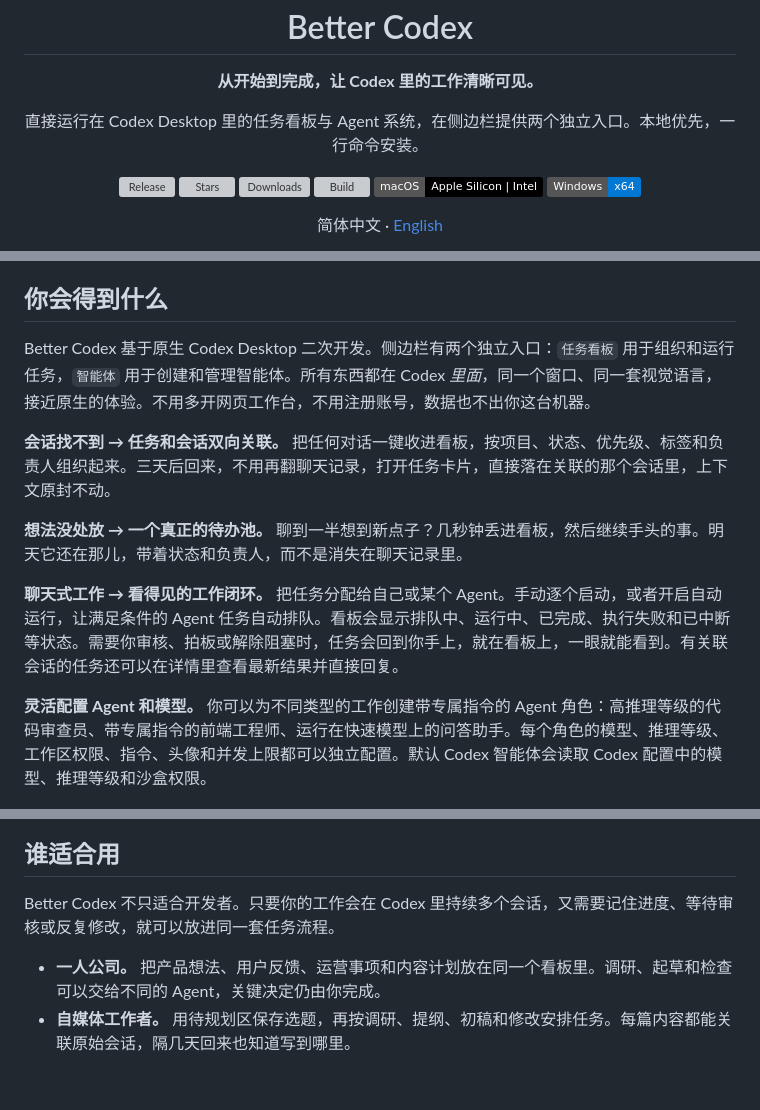
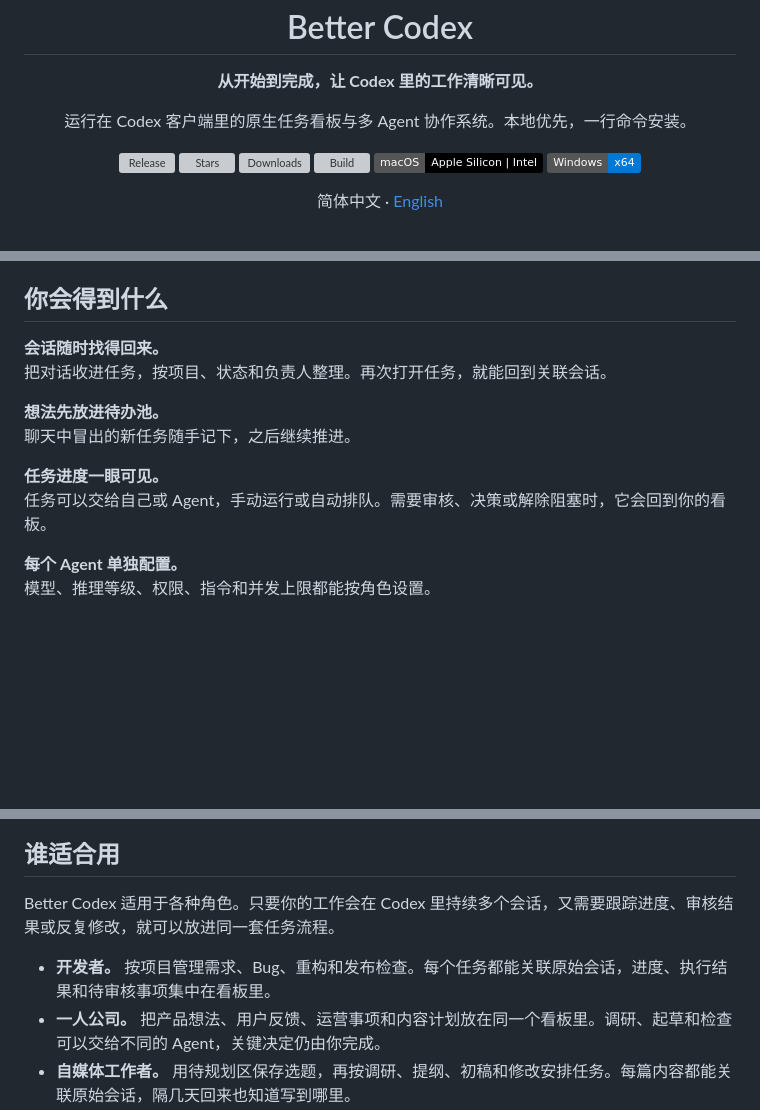
Before and after one commit to Ericwong5021/better-codex, a Markdown page: README.md, 3 parts joined by grey strips. GitHub-like rendering; badges without logos; blank space fills up the shorter version; grey boxes are pictures that could not be loaded.

Commit message:
docs: improve README readability

```diff
--- a/README.md
+++ b/README.md
@@ -9,7 +9,7 @@
 </p>
 
 <p align="center">
-  直接运行在 Codex Desktop 里的任务看板与 Agent 系统，在侧边栏提供两个独立入口。本地优先，一行命令安装。
+  运行在 Codex 客户端里的原生任务看板与多 Agent 协作系统。本地优先，一行命令安装。
 </p>
 
 <p align="center">
@@ -42,15 +49,17 @@
 
 ## 你会得到什么
 
-Better Codex 基于原生 Codex Desktop 二次开发。侧边栏有两个独立入口：`任务看板` 用于组织和运行任务，`智能体` 用于创建和管理智能体。所有东西都在 Codex *里面*，同一个窗口、同一套视觉语言，接近原生的体验。不用多开网页工作台，不用注册账号，数据也不出你这台机器。
+**会话随时找得回来。**<br>
+把对话收进任务，按项目、状态和负责人整理。再次打开任务，就能回到关联会话。
 
-**会话找不到 → 任务和会话双向关联。** 把任何对话一键收进看板，按项目、状态、优先级、标签和负责人组织起来。三天后回来，不用再翻聊天记录，打开任务卡片，直接落在关联的那个会话里，上下文原封不动。
+**想法先放进待办池。**<br>
+聊天中冒出的新任务随手记下，之后继续推进。
 
-**想法没处放 → 一个真正的待办池。** 聊到一半想到新点子？几秒钟丢进看板，然后继续手头的事。明天它还在那儿，带着状态和负责人，而不是消失在聊天记录里。
+**任务进度一眼可见。**<br>
+任务可以交给自己或 Agent，手动运行或自动排队。需要审核、决策或解除阻塞时，它会回到你的看板。
 
-**聊天式工作 → 看得见的工作闭环。** 把任务分配给自己或某个 Agent。手动逐个启动，或者开启自动运行，让满足条件的 Agent 任务自动排队。看板会显示排队中、运行中、已完成、执行失败和已中断等状态。需要你审核、拍板或解除阻塞时，任务会回到你手上，就在看板上，一眼就能看到。有关联会话的任务还可以在详情里查看最新结果并直接回复。
-
-**灵活配置 Agent 和模型。** 你可以为不同类型的工作创建带专属指令的 Agent 角色：高推理等级的代码审查员、带专属指令的前端工程师、运行在快速模型上的问答助手。每个角色的模型、推理等级、工作区权限、指令、头像和并发上限都可以独立配置。默认 Codex 智能体会读取 Codex 配置中的模型、推理等级和沙盒权限。
+**每个 Agent 单独配置。**<br>
+模型、推理等级、权限、指令和并发上限都能按角色设置。
 
 <p align="center">
   <img src="assets/better-codex-agents.png" width="1200" alt="Better Codex 中可复用的智能体配置" />
@@ -58,8 +67,9 @@ Better Codex 基于原生 Codex Desktop 二次开发。侧边栏有两个独立
 
 ## 谁适合用
 
-Better Codex 不只适合开发者。只要你的工作会在 Codex 里持续多个会话，又需要记住进度、等待审核或反复修改，就可以放进同一套任务流程。
+Better Codex 适用于各种角色。只要你的工作会在 Codex 里持续多个会话，又需要跟踪进度、审核结果或反复修改，就可以放进同一套任务流程。
 
+- **开发者。** 按项目管理需求、Bug、重构和发布检查。每个任务都能关联原始会话，进度、执行结果和待审核事项集中在看板里。
 - **一人公司。** 把产品想法、用户反馈、运营事项和内容计划放在同一个看板里。调研、起草和检查可以交给不同的 Agent，关键决定仍由你完成。
 - **自媒体工作者。** 用待规划区保存选题，再按调研、提纲、初稿和修改安排任务。每篇内容都能关联原始会话，隔几天回来也知道写到哪里。
 - **产品经理。** 分开管理需求、用户反馈、竞品调研、Bug 和发布检查。讨论过程保留在关联会话里，看板负责显示下一步和当前负责人。
```
Also changed, not shown: other parts of README.md (+17 -10 lines), README.en.md (+28 -18 lines).
